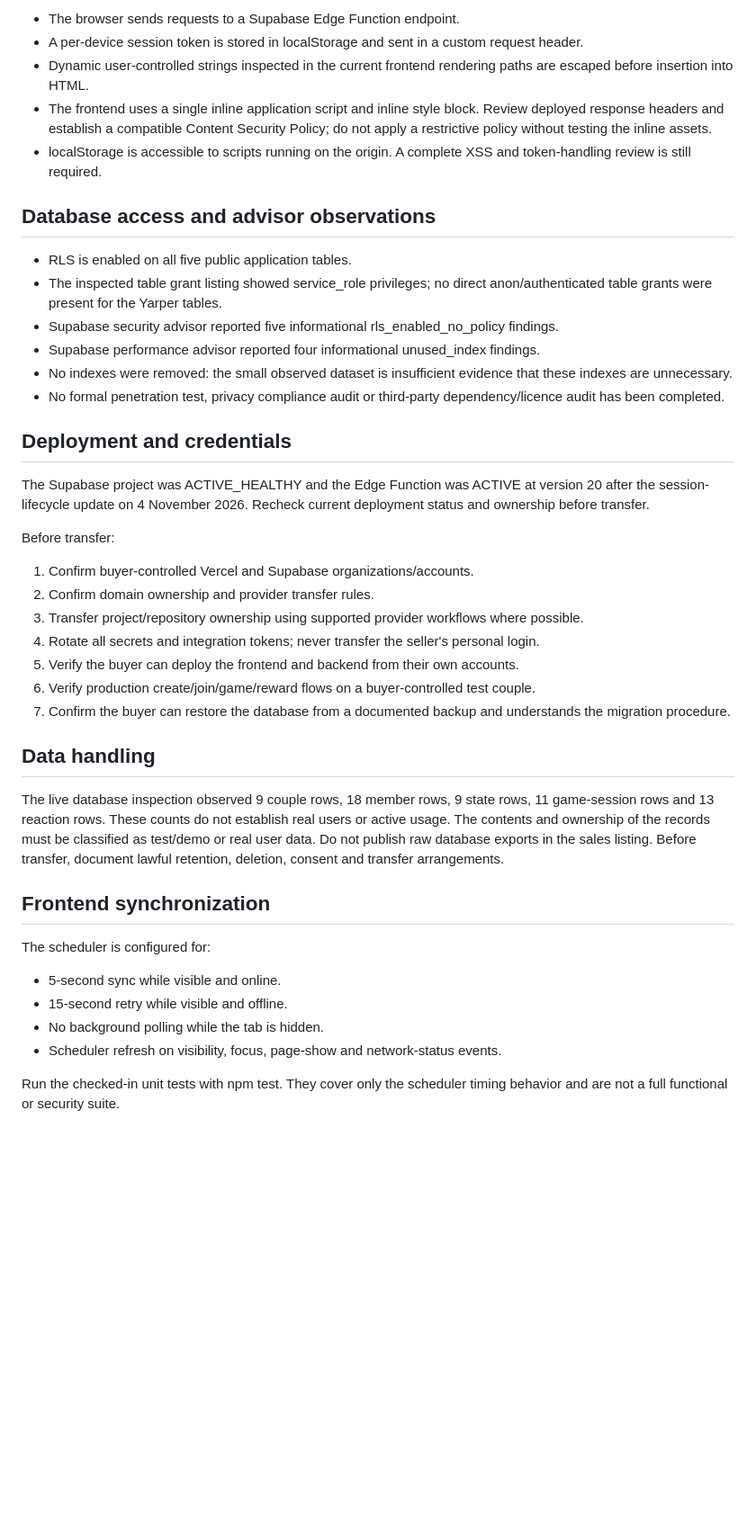
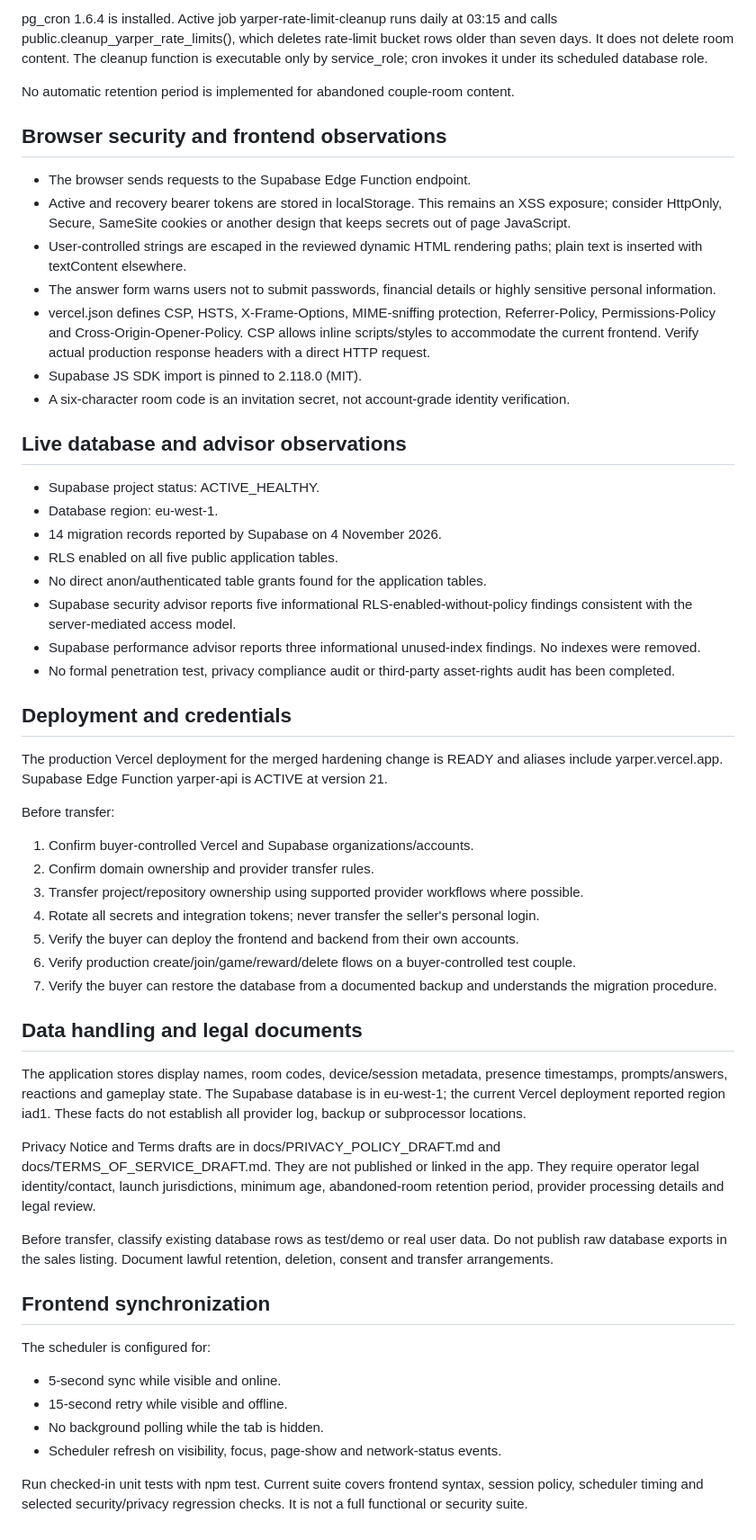
Before and after one commit to chloestyles70-afk/yarper, a Markdown page: docs/TECHNICAL_HANDOVER.md, the part around one of its changes. Shown at 90% size. Rendered like a GitHub page; blank space fills up the shorter version.

Commit message:
Refresh technical handover after security and privacy hardening

```diff
--- a/docs/TECHNICAL_HANDOVER.md
+++ b/docs/TECHNICAL_HANDOVER.md
@@ -51,22 +50,32 @@ A source-to-database mismatch was found: the Edge Function applied a rate limit
 
-- The browser sends requests to a Supabase Edge Function endpoint.
-- A per-device session token is stored in localStorage and sent in a custom request header.
-- Dynamic user-controlled strings inspected in the current frontend rendering paths are escaped before insertion into HTML.
-- The frontend uses a single inline application script and inline style block. Review deployed response headers and establish a compatible Content Security Policy; do not apply a restrictive policy without testing the inline assets.
-- localStorage is accessible to scripts running on the origin. A complete XSS and token-handling review is still required.
+pg_cron 1.6.4 is installed. Active job yarper-rate-limit-cleanup runs daily at 03:15 and calls public.cleanup_yarper_rate_limits(), which deletes rate-limit bucket rows older than seven days. It does not delete room content. The cleanup function is executable only by service_role; cron invokes it under its scheduled database role.
 
-## Database access and advisor observations
+No automatic retention period is implemented for abandoned couple-room content.
 
-- RLS is enabled on all five public application tables.
-- The inspected table grant listing showed service_role privileges; no direct anon/authenticated table grants were present for the Yarper tables.
-- Supabase security advisor reported five informational rls_enabled_no_policy findings.
-- Supabase performance advisor reported four informational unused_index findings.
-- No indexes were removed: the small observed dataset is insufficient evidence that these indexes are unnecessary.
-- No formal penetration test, privacy compliance audit or third-party dependency/licence audit has been completed.
+## Browser security and frontend observations
+
+- The browser sends requests to the Supabase Edge Function endpoint.
+- Active and recovery bearer tokens are stored in localStorage. This remains an XSS exposure; consider HttpOnly, Secure, SameSite cookies or another design that keeps secrets out of page JavaScript.
+- User-controlled strings are escaped in the reviewed dynamic HTML rendering paths; plain text is inserted with textContent elsewhere.
+- The answer form warns users not to submit passwords, financial details or highly sensitive personal information.
+- vercel.json defines CSP, HSTS, X-Frame-Options, MIME-sniffing protection, Referrer-Policy, Permissions-Policy and Cross-Origin-Opener-Policy. CSP allows inline scripts/styles to accommodate the current frontend. Verify actual production response headers with a direct HTTP request.
+- Supabase JS SDK import is pinned to 2.118.0 (MIT).
+- A six-character room code is an invitation secret, not account-grade identity verification.
+
+## Live database and advisor observations
+
+- Supabase project status: ACTIVE_HEALTHY.
+- Database region: eu-west-1.
+- 14 migration records reported by Supabase on 4 November 2026.
+- RLS enabled on all five public application tables.
+- No direct anon/authenticated table grants found for the application tables.
+- Supabase security advisor reports five informational RLS-enabled-without-policy findings consistent with the server-mediated access model.
+- Supabase performance advisor reports three informational unused-index findings. No indexes were removed.
+- No formal penetration test, privacy compliance audit or third-party asset-rights audit has been completed.
 
 ## Deployment and credentials
 
-The Supabase project was ACTIVE_HEALTHY and the Edge Function was ACTIVE at version 20 after the session-lifecycle update on 4 November 2026. Recheck current deployment status and ownership before transfer.
+The production Vercel deployment for the merged hardening change is READY and aliases include yarper.vercel.app. Supabase Edge Function yarper-api is ACTIVE at version 21.
 
 Before transfer:
 1. Confirm buyer-controlled Vercel and Supabase organizations/accounts.
@@ -74,12 +83,16 @@ Before transfer:
 3. Transfer project/repository ownership using supported provider workflows where possible.
 4. Rotate all secrets and integration tokens; never transfer the seller's personal login.
 5. Verify the buyer can deploy the frontend and backend from their own accounts.
-6. Verify production create/join/game/reward flows on a buyer-controlled test couple.
-7. Confirm the buyer can restore the database from a documented backup and understands the migration procedure.
+6. Verify production create/join/game/reward/delete flows on a buyer-controlled test couple.
+7. Verify the buyer can restore the database from a documented backup and understands the migration procedure.
 
-## Data handling
+## Data handling and legal documents
 
-The live database inspection observed 9 couple rows, 18 member rows, 9 state rows, 11 game-session rows and 13 reaction rows. These counts do not establish real users or active usage. The contents and ownership of the records must be classified as test/demo or real user data. Do not publish raw database exports in the sales listing. Before transfer, document lawful retention, deletion, consent and transfer arrangements.
+The application stores display names, room codes, device/session metadata, presence timestamps, prompts/answers, reactions and gameplay state. The Supabase database is in eu-west-1; the current Vercel deployment reported region iad1. These facts do not establish all provider log, backup or subprocessor locations.
+
+Privacy Notice and Terms drafts are in docs/PRIVACY_POLICY_DRAFT.md and docs/TERMS_OF_SERVICE_DRAFT.md. They are not published or linked in the app. They require operator legal identity/contact, launch jurisdictions, minimum age, abandoned-room retention period, provider processing details and legal review.
+
+Before transfer, classify existing database rows as test/demo or real user data. Do not publish raw database exports in the sales listing. Document lawful retention, deletion, consent and transfer arrangements.
 
 ## Frontend synchronization
 
@@ -89,4 +102,4 @@ The scheduler is configured for:
 - No background polling while the tab is hidden.
 - Scheduler refresh on visibility, focus, page-show and network-status events.
 
-Run the checked-in unit tests with npm test. They cover only the scheduler timing behavior and are not a full functional or security suite.
+Run checked-in unit tests with npm test. Current suite covers frontend syntax, session policy, scheduler timing and selected security/privacy regression checks. It is not a full functional or security suite.
```
Also changed, not shown: other parts of docs/TECHNICAL_HANDOVER.md (+13 -14 lines).
